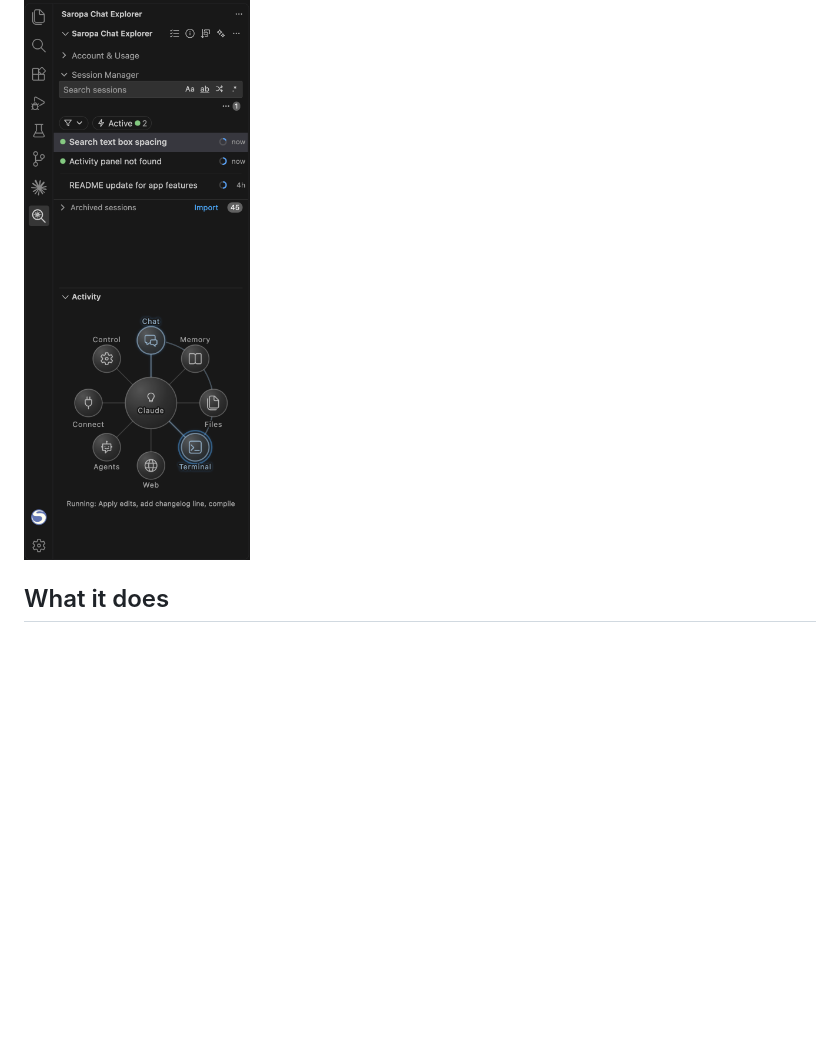
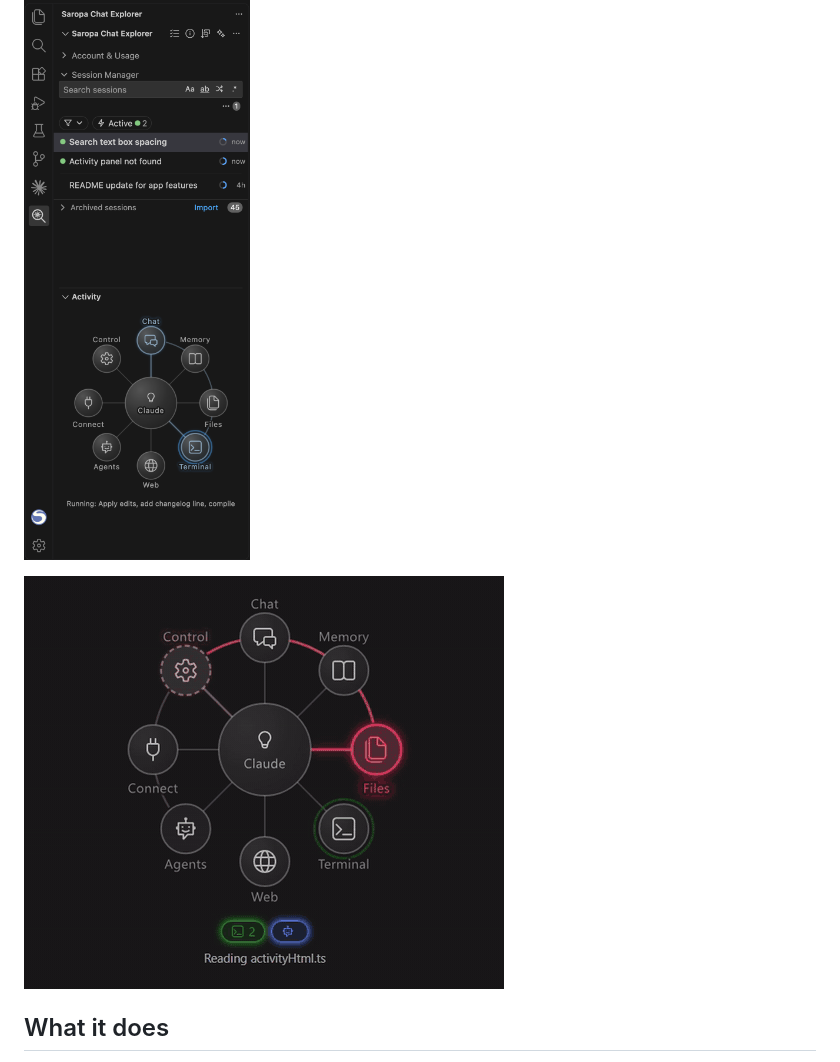
Before and after one commit to saropa/claude-chat-explorer, a Markdown page: README.md, the part around the change. Drawn GitHub-style; pictures changed too: images/activity_panel.gif (added); blank space fills up the shorter version.

```diff
--- a/README.md
+++ b/README.md
@@ -5,6 +5,8 @@ Saropa Chats is a VS Code extension for full-text search of your Claude Code ses
 Keywords: Claude Code, AI agent, session history, session search, transcript search, resume session, subagent, git worktree, pull request status, context window, VS Code extension.
 
 ![Saropa Chats sidebar: the Session Manager with search and active sessions, and the Activity diagram lighting up as Claude works](https://github.com/saropa/claude-chat-explorer/raw/main/images/sidebar_session_manager_and_activity_panel.png)
+
+![Saropa Chats Activity diagram animating: nodes for Chat, Files, Terminal, Agents and Web light up as Claude works, with a Running caption below](https://github.com/saropa/claude-chat-explorer/raw/main/images/activity_panel.gif)
 
 ## What it does
 
```
Also changed, not shown: CHANGELOG.md (+1 -0 lines), bugs/docs_readme_screenshot_old_name.md (+2 -1 lines).
